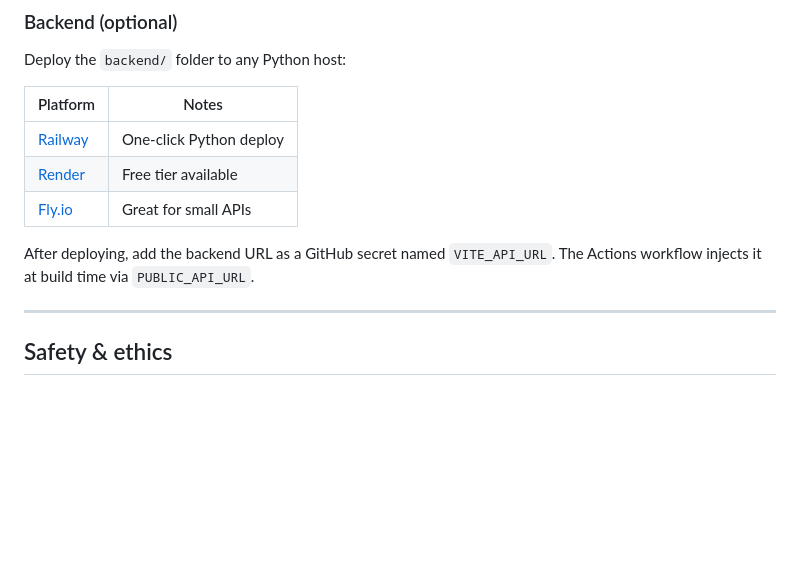
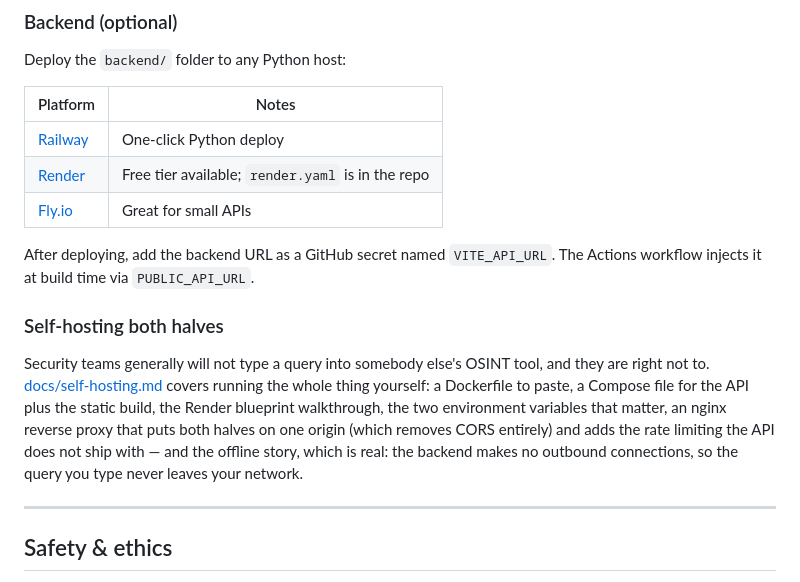
Before and after one commit to juandresrodca/DorkCraft, a Markdown page: README.md, the part around the change. Drawn GitHub-style; blank space fills up the shorter version.

```diff
--- a/README.md
+++ b/README.md
@@ -111,10 +111,21 @@ Deploy the `backend/` folder to any Python host:
 | Platform | Notes |
 |---|---|
 | [Railway](https://railway.app) | One-click Python deploy |
-| [Render](https://render.com) | Free tier available |
+| [Render](https://render.com) | Free tier available; `render.yaml` is in the repo |
 | [Fly.io](https://fly.io) | Great for small APIs |
 
 After deploying, add the backend URL as a GitHub secret named `VITE_API_URL`. The Actions workflow injects it at build time via `PUBLIC_API_URL`.
+
+### Self-hosting both halves
+
+Security teams generally will not type a query into somebody else's OSINT tool,
+and they are right not to. [docs/self-hosting.md](docs/self-hosting.md) covers
+running the whole thing yourself: a Dockerfile to paste, a Compose file for the
+API plus the static build, the Render blueprint walkthrough, the two environment
+variables that matter, an nginx reverse proxy that puts both halves on one origin
+(which removes CORS entirely) and adds the rate limiting the API does not ship
+with — and the offline story, which is real: the backend makes no outbound
+connections, so the query you type never leaves your network.
 
 ---
 
```
Also changed, not shown: docs/self-hosting.md (added, +269 -0 lines).
